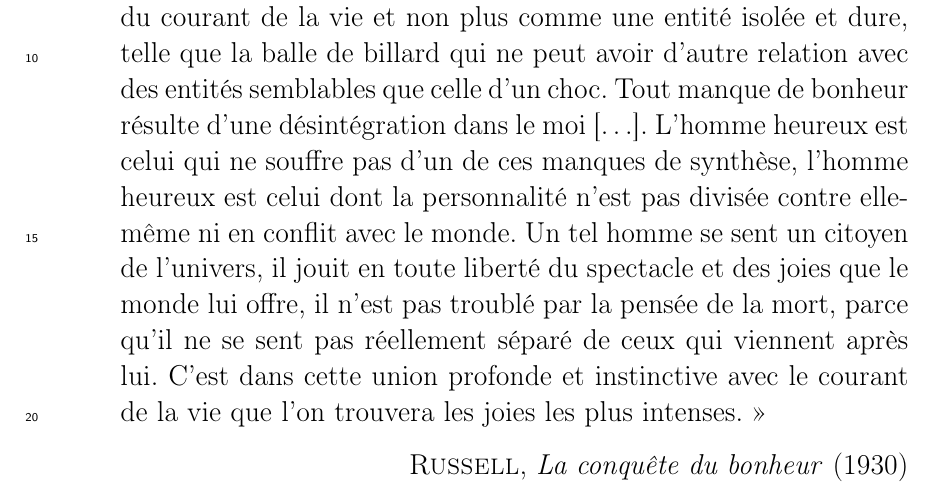
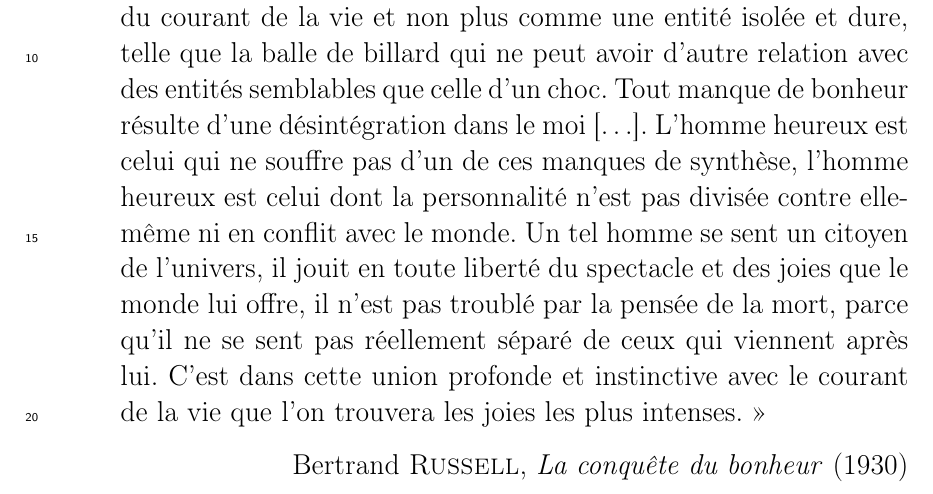
Before and after one commit to eyssette/ressources-generales-enseignement-philosophie, a LaTeX document (modele-bac-blanc-series-generales.tex): part of the page, cut so that both start at the same text. Compiled offline with pdfLaTeX.

Commit message:
Add : Prénom / Nom Philosophe

```diff
--- a/modele-bac-blanc-series-generales.tex
+++ b/modele-bac-blanc-series-generales.tex
@@ -19,13 +19,14 @@
 % Pour forcer un passage à la ligne : \linebreak
 \setcounter{texteEnGrand}{1} % Mettre 0 (texte en petit) ou 1 (texte en grand)
 \newcommand{\titre}{Baccalauréat blanc 2020-2021}
-\newcommand{\nomEnseignant}{M. Eyssette}
+\newcommand{\nomProf}{M. Eyssette}
 \newcommand{\classes}{TG5, TG7, TG8}
 \newcommand{\sujetA}{Puis-je savoir qui je suis ?}
 \newcommand{\sujetB}{L'art est-il une expérience de la liberté ?}
 \newcommand{\sujetC}{« Il n’est pas dans la nature de la majorité des hommes d’être heureux en prison et les passions qui nous enferment en nous-même sont la pire des prisons. […] L’homme heureux est celui qui vit objectivement, qui a des affections libres et des intérêts larges, celui qui retire son bonheur de ces intérêts et affections et du fait que ceux-ci, à leur tour, le font un objet d’intérêt et d’affection pour beaucoup d’autres. […]\\
 Grâce à ces intérêts, un homme vient à se sentir comme une partie du courant de la vie et non plus comme une entité isolée et dure, telle que la balle de billard qui ne peut avoir d’autre relation avec des entités semblables que celle d’un choc. Tout manque de bonheur résulte d’une désintégration dans le moi […]. L’homme heureux est celui qui ne souffre pas d’un de ces manques de synthèse, l’homme heureux est celui dont la personnalité n’est pas divisée contre elle-même ni en conflit avec le monde. Un tel homme se sent un citoyen de l’univers, il jouit en toute liberté du spectacle et des joies que le monde lui offre, il n’est pas troublé par la pensée de la mort, parce qu’il ne se sent pas réellement séparé de ceux qui viennent après lui. C’est dans cette union profonde et instinctive avec le courant de la vie que l’on trouvera les joies les plus intenses. »}
-\newcommand{\auteur}{Russell}
+\newcommand{\prenomPhilosophe}{Bertrand}
+\newcommand{\nomPhilosophe}{Russell}
 \newcommand{\titreLivre}{La conquête du bonheur}
 \newcommand{\precisionsReference}{}
 \newcommand{\dateReference}{1930}
@@ -34,7 +35,7 @@ Grâce à ces intérêts, un homme vient à se sentir comme une partie du couran
 \title{
 \ifnum\value{texteEnGrand}>0 {\huge{\titre}} \else {\titre} \fi
 \\[0.5em]
-\ifnum\value{texteEnGrand}>0 {\large{\classes : élèves de \nomEnseignant\\}} \else {\normalsize{\classes : élèves de \nomEnseignant\\}}\fi
+\ifnum\value{texteEnGrand}>0 {\large{\classes : élèves de \nomProf\\}} \else {\normalsize{\classes : élèves de \nomProf\\}}\fi
 \date{}}
 
 \begin{document}
@@ -70,7 +71,7 @@ Expliquer le texte suivant :
 \end{linenumbers}
 
 \begin{flushright}
-\textsc{\auteur}, \textit{\titreLivre}\precisionsReference~(\dateReference)
+\prenomPhilosophe~\textsc{\nomPhilosophe}, \textit{\titreLivre}\precisionsReference~(\dateReference)
 \end{flushright}}} \else {\normalsize{
 \begin{center}
 \textbf{Le candidat traitera, au choix, l’un des trois sujets suivants :}
```
Also changed, not shown: modele-bac-blanc-series-technologiques.tex (+5 -4 lines), modele-bac-blanc-series-generales.tex (2 more changed lines).
